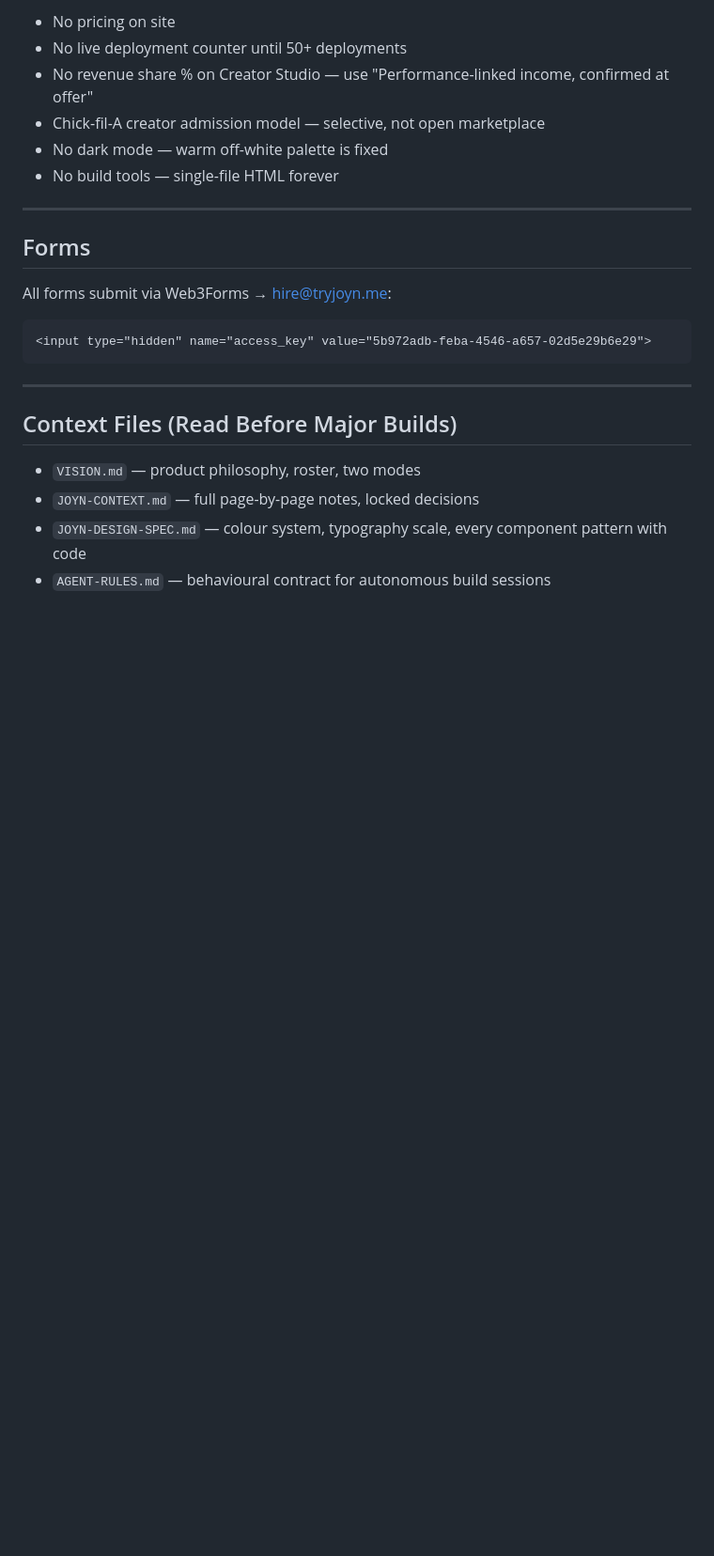
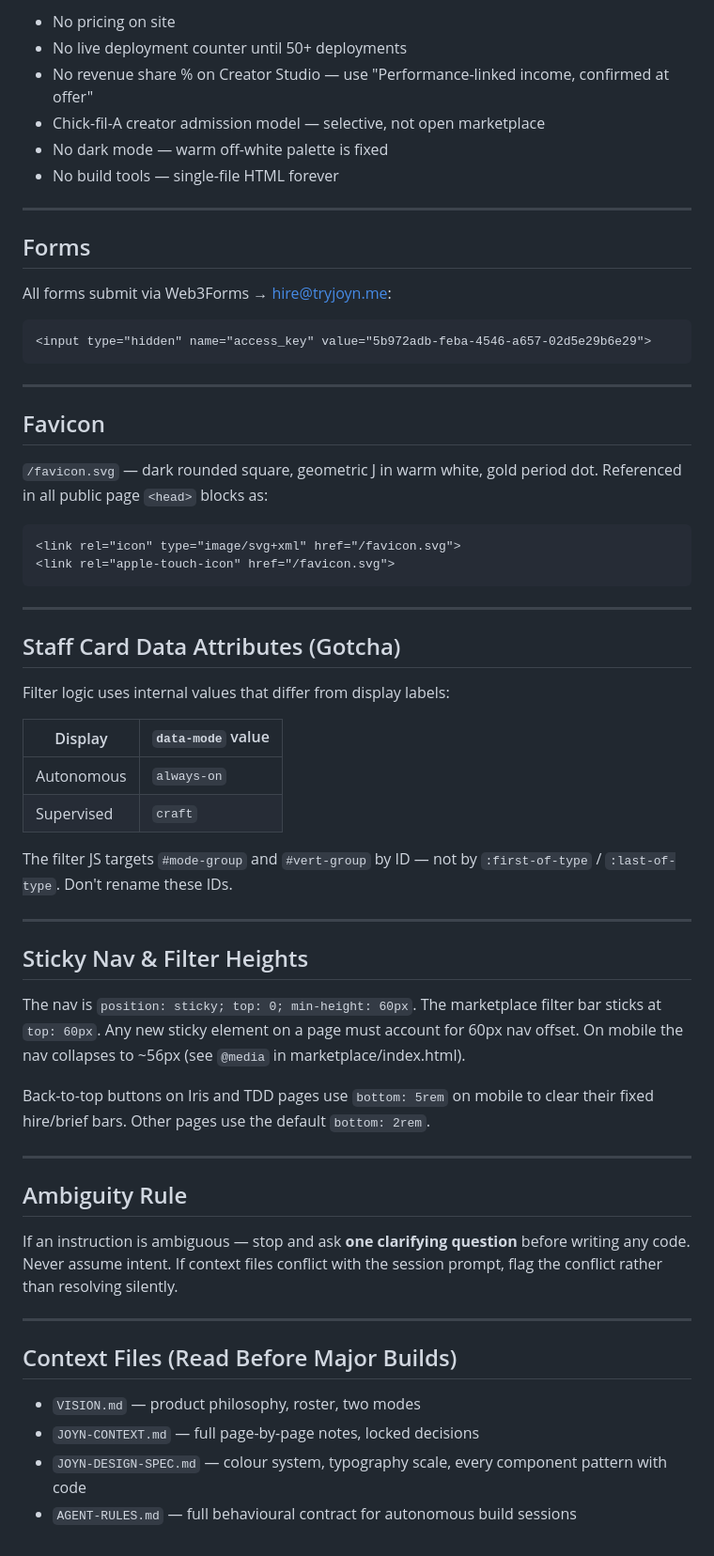
Before and after one commit to tryjoyn/joyn-portal, a Markdown page: CLAUDE.md, the part around the change. Shown at 94% size. GitHub-like rendering; blank space fills up the shorter version.

Commit message:
update: CLAUDE.md — favicon, data-mode gotcha, sticky heights, ambiguity rule

````diff
--- a/CLAUDE.md
+++ b/CLAUDE.md
@@ -157,9 +157,46 @@ All forms submit via Web3Forms → hire@tryjoyn.me:
 
 ---
 
+## Favicon
+
+`/favicon.svg` — dark rounded square, geometric J in warm white, gold period dot. Referenced in all public page `<head>` blocks as:
+```html
+<link rel="icon" type="image/svg+xml" href="/favicon.svg">
+<link rel="apple-touch-icon" href="/favicon.svg">
+```
+
+---
+
+## Staff Card Data Attributes (Gotcha)
+
+Filter logic uses internal values that differ from display labels:
+
+| Display | `data-mode` value |
+|---------|-------------------|
+| Autonomous | `always-on` |
+| Supervised | `craft` |
+
+The filter JS targets `#mode-group` and `#vert-group` by ID — not by `:first-of-type` / `:last-of-type`. Don't rename these IDs.
+
+---
+
+## Sticky Nav & Filter Heights
+
+The nav is `position: sticky; top: 0; min-height: 60px`. The marketplace filter bar sticks at `top: 60px`. Any new sticky element on a page must account for 60px nav offset. On mobile the nav collapses to ~56px (see `@media` in marketplace/index.html).
+
+Back-to-top buttons on Iris and TDD pages use `bottom: 5rem` on mobile to clear their fixed hire/brief bars. Other pages use the default `bottom: 2rem`.
+
+---
+
+## Ambiguity Rule
+
+If an instruction is ambiguous — stop and ask **one clarifying question** before writing any code. Never assume intent. If context files conflict with the session prompt, flag the conflict rather than resolving silently.
+
+---
+
 ## Context Files (Read Before Major Builds)
 
 - `VISION.md` — product philosophy, roster, two modes
 - `JOYN-CONTEXT.md` — full page-by-page notes, locked decisions
 - `JOYN-DESIGN-SPEC.md` — colour system, typography scale, every component pattern with code
-- `AGENT-RULES.md` — behavioural contract for autonomous build sessions
+- `AGENT-RULES.md` — full behavioural contract for autonomous build sessions
````
